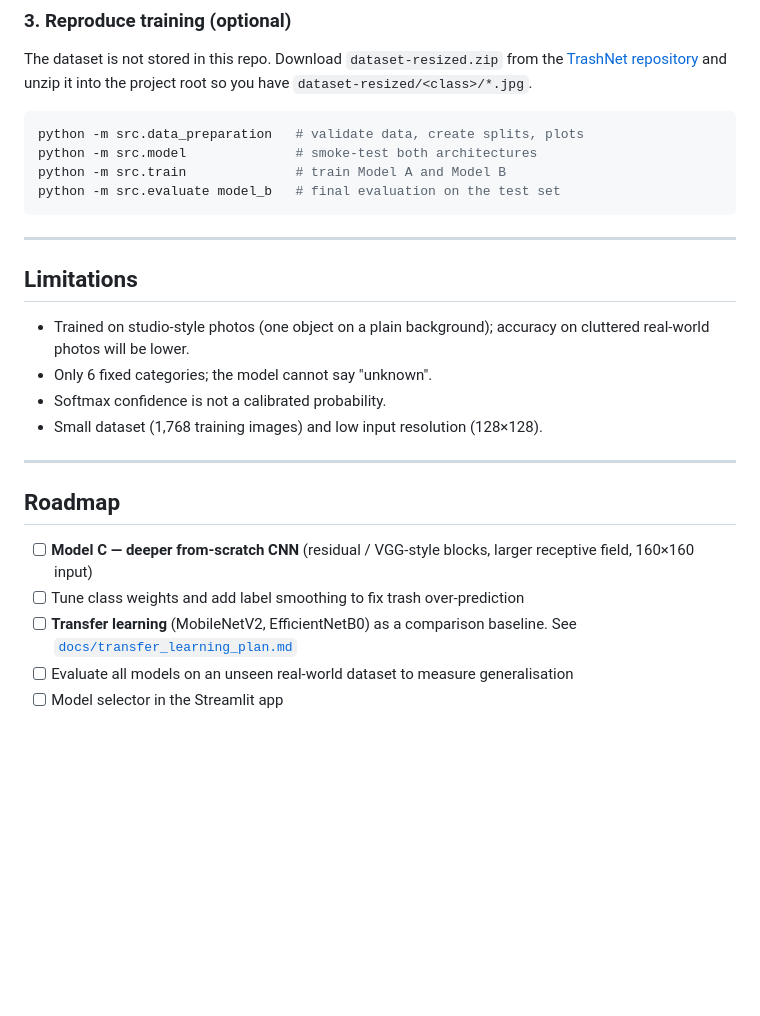
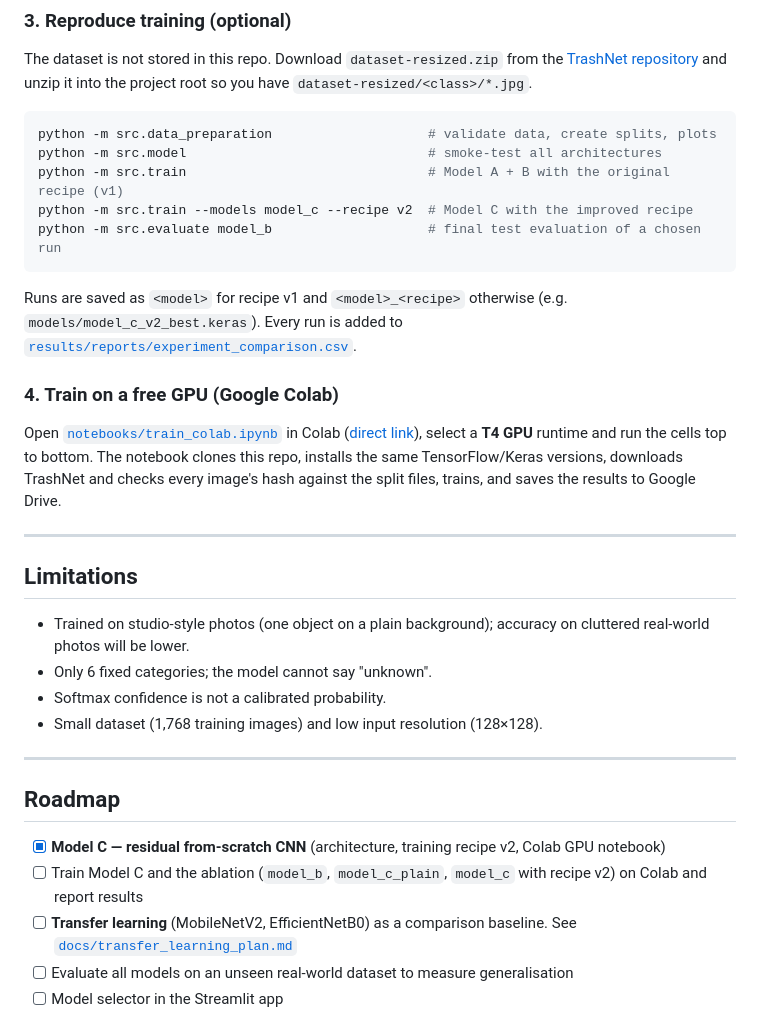
Before and after one commit to Utsav-tala/waste-classification-cnn, a Markdown page: README.md, the part around one of its changes. GitHub-like rendering; blank space fills up the shorter version.

````diff
--- a/README.md
+++ b/README.md
@@ -158,11 +190,18 @@ Upload a JPG/PNG/WEBP photo of a waste item and click **Classify Waste**.
 The dataset is not stored in this repo. Download `dataset-resized.zip` from the [TrashNet repository](https://github.com/garythung/trashnet/tree/master/data) and unzip it into the project root so you have `dataset-resized/<class>/*.jpg`.
 
 ```bash
-python -m src.data_preparation   # validate data, create splits, plots
-python -m src.model              # smoke-test both architectures
-python -m src.train              # train Model A and Model B
-python -m src.evaluate model_b   # final evaluation on the test set
+python -m src.data_preparation                    # validate data, create splits, plots
+python -m src.model                               # smoke-test all architectures
+python -m src.train                               # Model A + B with the original recipe (v1)
+python -m src.train --models model_c --recipe v2  # Model C with the improved recipe
+python -m src.evaluate model_b                    # final test evaluation of a chosen run
 ```
+
+Runs are saved as `<model>` for recipe v1 and `<model>_<recipe>` otherwise (e.g. `models/model_c_v2_best.keras`). Every run is added to [`results/reports/experiment_comparison.csv`](results/reports/experiment_comparison.csv).
+
+### 4. Train on a free GPU (Google Colab)
+
+Open [`notebooks/train_colab.ipynb`](notebooks/train_colab.ipynb) in Colab ([direct link](https://colab.research.google.com/github/Utsav-tala/waste-classification-cnn/blob/main/notebooks/train_colab.ipynb)), select a **T4 GPU** runtime and run the cells top to bottom. The notebook clones this repo, installs the same TensorFlow/Keras versions, downloads TrashNet and checks every image's hash against the split files, trains, and saves the results to Google Drive.
 
 ---
 
@@ -177,8 +216,8 @@ python -m src.evaluate model_b   # final evaluation on the test set
 
 ## Roadmap
 
-- [ ] **Model C — deeper from-scratch CNN** (residual / VGG-style blocks, larger receptive field, 160×160 input)
-- [ ] Tune class weights and add label smoothing to fix trash over-prediction
+- [x] **Model C — residual from-scratch CNN** (architecture, training recipe v2, Colab GPU notebook)
+- [ ] Train Model C and the ablation (`model_b`, `model_c_plain`, `model_c` with recipe v2) on Colab and report results
 - [ ] **Transfer learning** (MobileNetV2, EfficientNetB0) as a comparison baseline. See [`docs/transfer_learning_plan.md`](docs/transfer_learning_plan.md)
 - [ ] Evaluate all models on an unseen real-world dataset to measure generalisation
 - [ ] Model selector in the Streamlit app
````
Also changed, not shown: other parts of README.md (+37 -5 lines), results/plots/confusion_matrix_model_b.png (renamed from results/plots/confusion_matrix.png), results/plots/per_class_f1_scores_model_b.png (renamed from results/plots/per_class_f1_scores.png), 13 other files.
